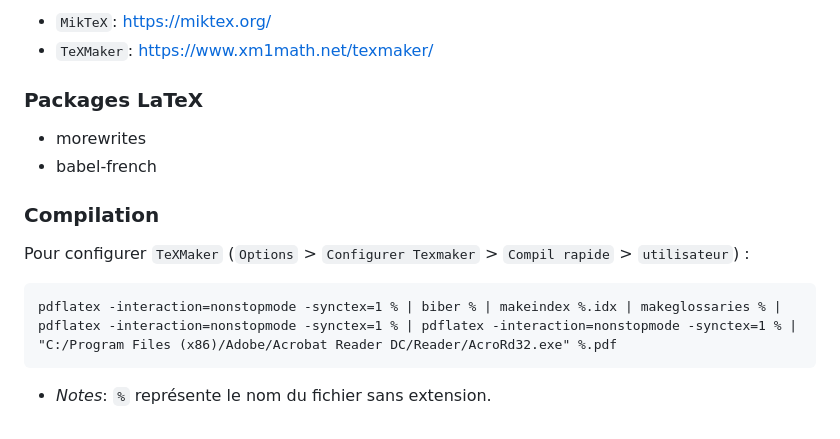
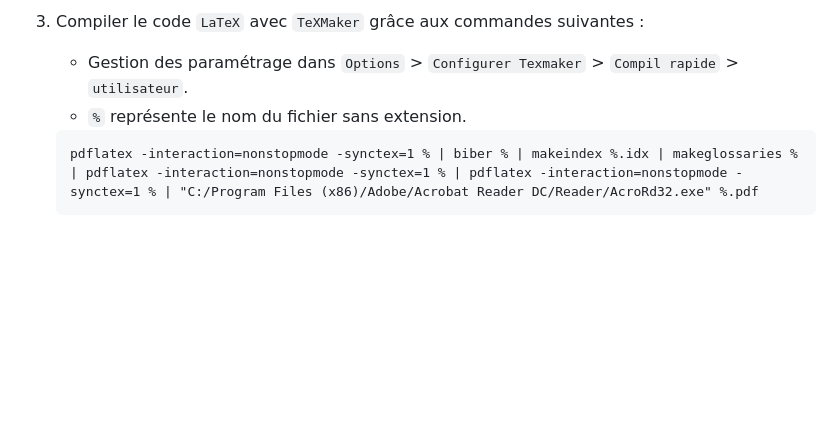
Before and after one commit to erwanschild/interactive-clustering-phd-report, a Markdown page: README.md, the part around one of its changes. Drawn GitHub-style; blank space fills up the shorter version.

````diff
--- a/README.md
+++ b/README.md
@@ -24,16 +37,8 @@ En conclusion, cette thèse offre une approche innovante pour concevoir une base
 
-- `MikTeX`: https://miktex.org/
-- `TeXMaker`: https://www.xm1math.net/texmaker/
+3. Compiler le code `LaTeX` avec `TeXMaker` grâce aux commandes suivantes :
+	- Gestion des paramétrage dans `Options` > `Configurer Texmaker` > `Compil rapide` > `utilisateur`.
+	- `%` représente le nom du fichier sans extension.
 
-### Packages LaTeX
-
-- morewrites
-- babel-french
-
-### Compilation
-
-Pour configurer `TeXMaker` (`Options` > `Configurer Texmaker` > `Compil rapide` > `utilisateur`) :
-```TeXMaker
-pdflatex -interaction=nonstopmode -synctex=1 % | biber % | makeindex %.idx | makeglossaries % | pdflatex -interaction=nonstopmode -synctex=1 % | pdflatex -interaction=nonstopmode -synctex=1 % | "C:/Program Files (x86)/Adobe/Acrobat Reader DC/Reader/AcroRd32.exe" %.pdf
-```
-- _Notes_: `%` représente le nom du fichier sans extension.
+	```TeXMaker
+	pdflatex -interaction=nonstopmode -synctex=1 % | biber % | makeindex %.idx | makeglossaries % | pdflatex -interaction=nonstopmode -synctex=1 % | pdflatex -interaction=nonstopmode -synctex=1 % | "C:/Program Files (x86)/Adobe/Acrobat Reader DC/Reader/AcroRd32.exe" %.pdf
+	```
````
Also changed, not shown: other parts of README.md (+28 -15 lines).
